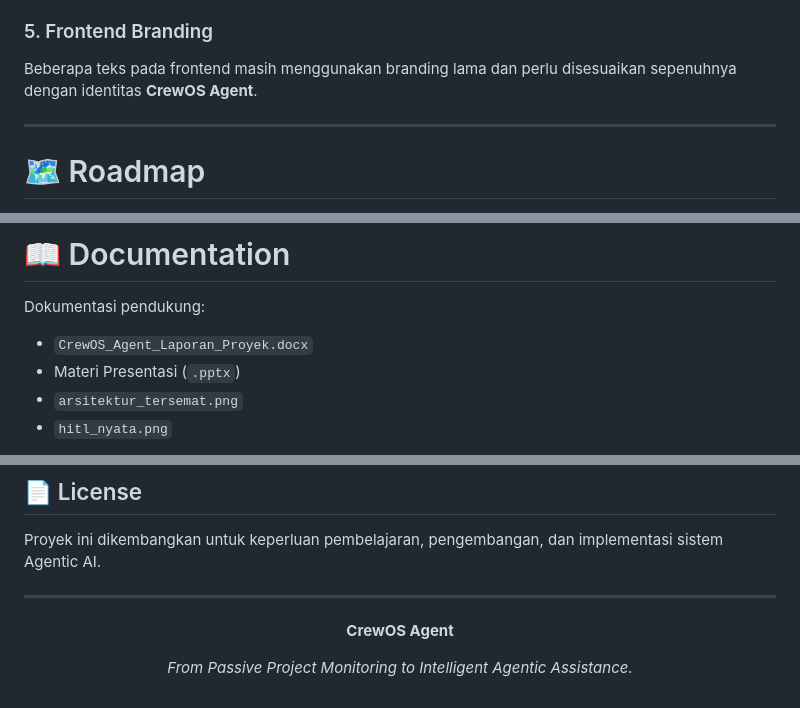
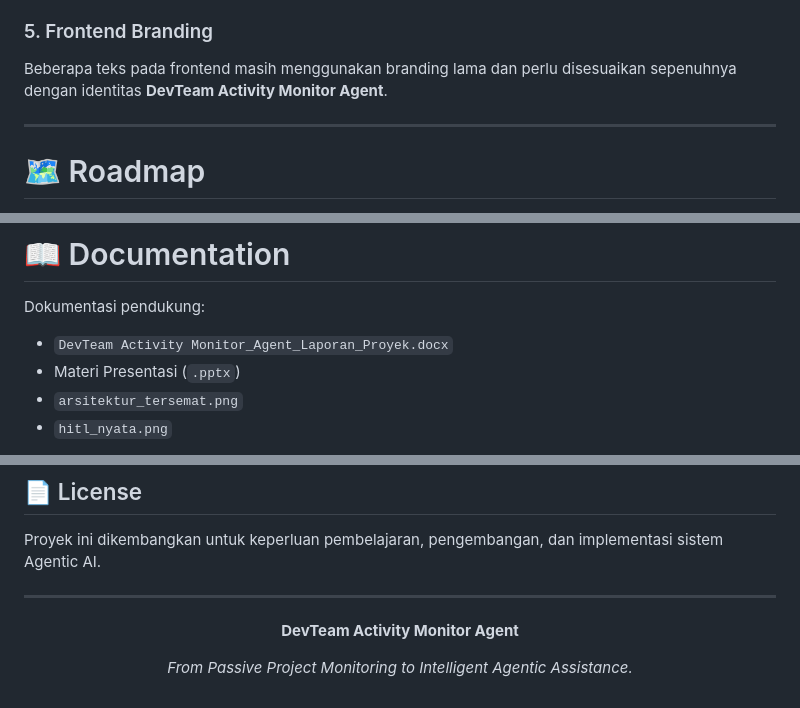
Before and after one commit to HarumIMA/CrewOS-Agent, a Markdown page: README.md, 3 parts joined by grey strips. Rendered like a GitHub page.

```diff
--- a/README.md
+++ b/README.md
@@ -651,7 +651,7 @@ Belum tersedia integrasi dengan:
 
 ### 5. Frontend Branding
 
-Beberapa teks pada frontend masih menggunakan branding lama dan perlu disesuaikan sepenuhnya dengan identitas **CrewOS Agent**.
+Beberapa teks pada frontend masih menggunakan branding lama dan perlu disesuaikan sepenuhnya dengan identitas **DevTeam Activity Monitor Agent**.
 
 ---
 
@@ -684,7 +684,7 @@ Future Development
 
 Dokumentasi pendukung:
 
-* `CrewOS_Agent_Laporan_Proyek.docx`
+* `DevTeam Activity Monitor_Agent_Laporan_Proyek.docx`
 * Materi Presentasi (`.pptx`)
 * `arsitektur_tersemat.png`
 * `hitl_nyata.png`
@@ -717,7 +717,7 @@ Proyek ini dikembangkan untuk keperluan pembelajaran, pengembangan, dan implemen
 
 <div align="center">
 
-**CrewOS Agent**
+**DevTeam Activity Monitor Agent**
 
 *From Passive Project Monitoring to Intelligent Agentic Assistance.*
 
```
Also changed, not shown: other parts of README.md (+8 -8 lines).
